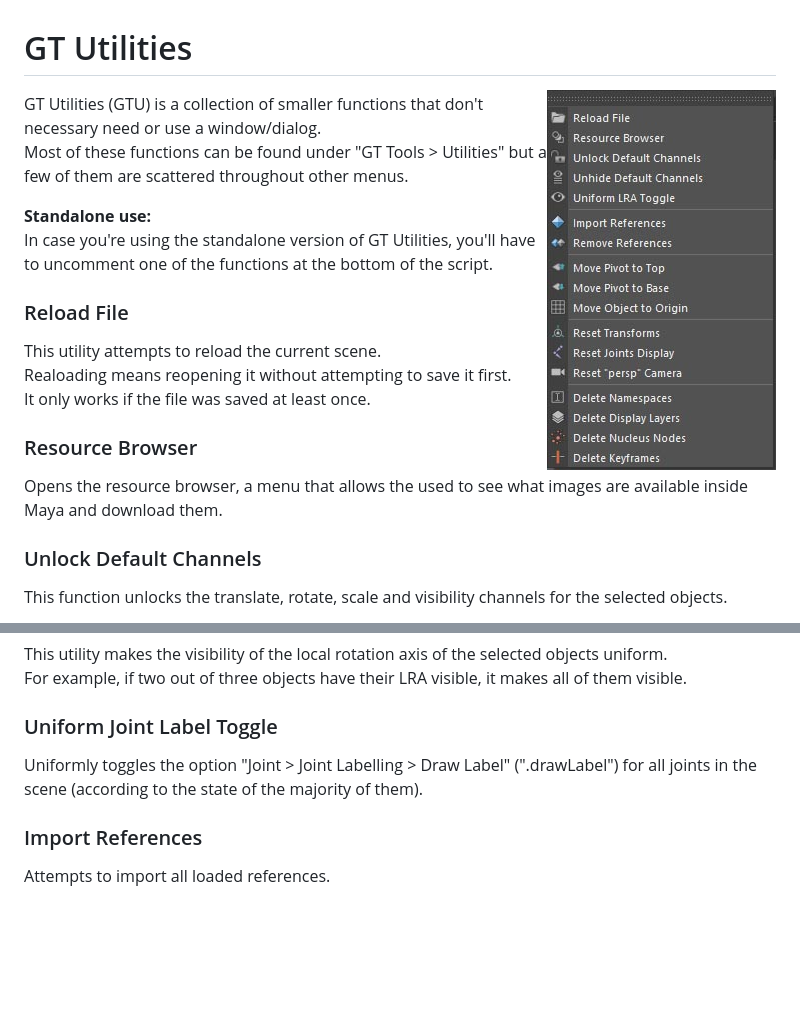
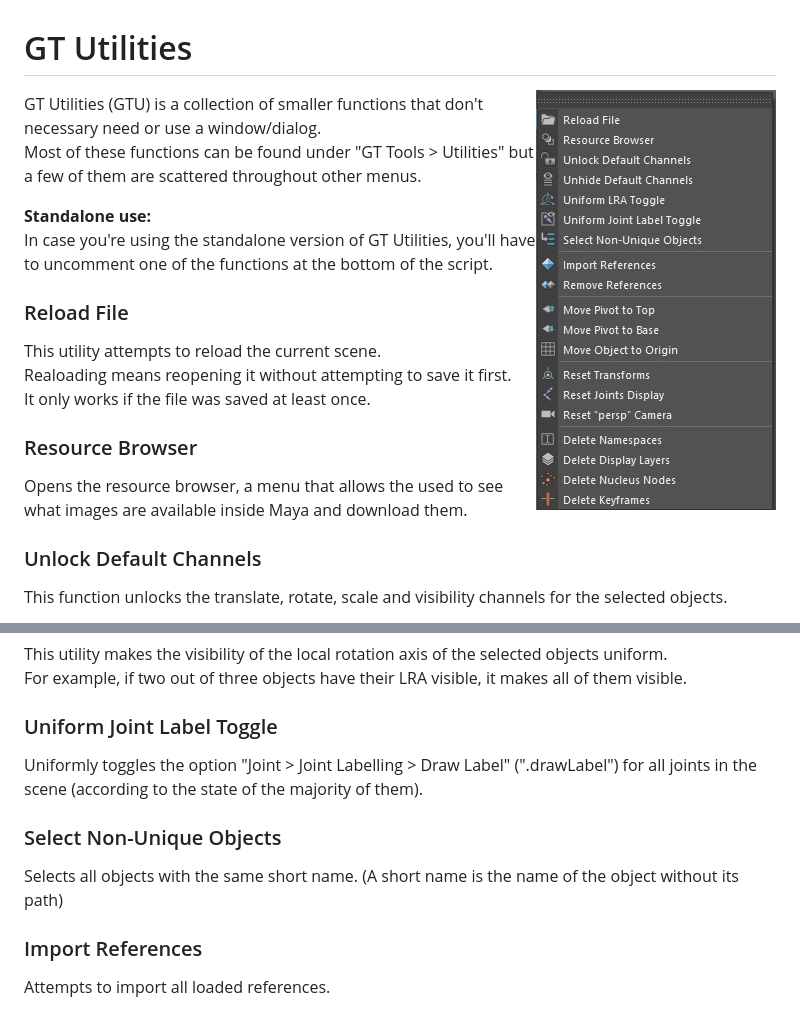
Before and after one commit to TrevisanGMW/gt-tools, a Markdown page: docs/README.md, 2 parts joined by grey strips. Rendered like a GitHub page; pictures changed too: docs/media/gt_utilities.jpg; blank space fills up the shorter version.

Commit message:
Created utility to find non-unique objects (#10)

```diff
--- a/docs/README.md
+++ b/docs/README.md
@@ -1136,6 +1136,9 @@ If painting the skin weights with "ngSkinTools" (third party plugin) you might h
 <h3>Uniform Joint Label Toggle</h3>
 <p>Uniformly toggles the option "Joint > Joint Labelling > Draw Label" (".drawLabel") for all joints in the scene (according to the state of the majority of them).</p>
 
+<h3>Select Non-Unique Objects</h3>
+<p>Selects all objects with the same short name. (A short name is the name of the object without its path)</p>
+
 <h3>Import References</h3>
 <p>Attempts to import all loaded references.</p>
 
```
Also changed, not shown: 2 other files.
